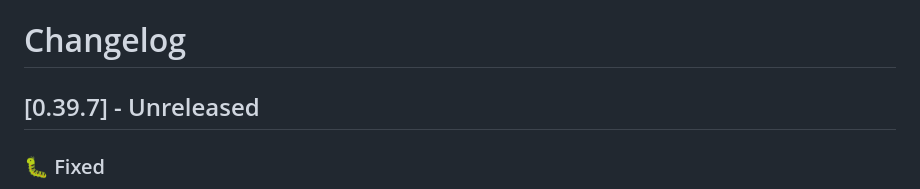
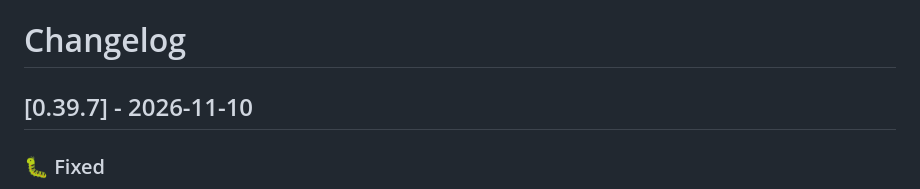
Before and after one commit to dragginzgame/shared-tooling, a Markdown page: CHANGELOG.md, the part around the change. GitHub-like rendering.

Commit message:
Release 0.39.7

```diff
--- a/CHANGELOG.md
+++ b/CHANGELOG.md
@@ -1,6 +1,6 @@
 # Changelog
 
-## [0.39.7] - Unreleased
+## [0.39.7] - 2026-11-10
 
 ### 🐛 Fixed
 
```
